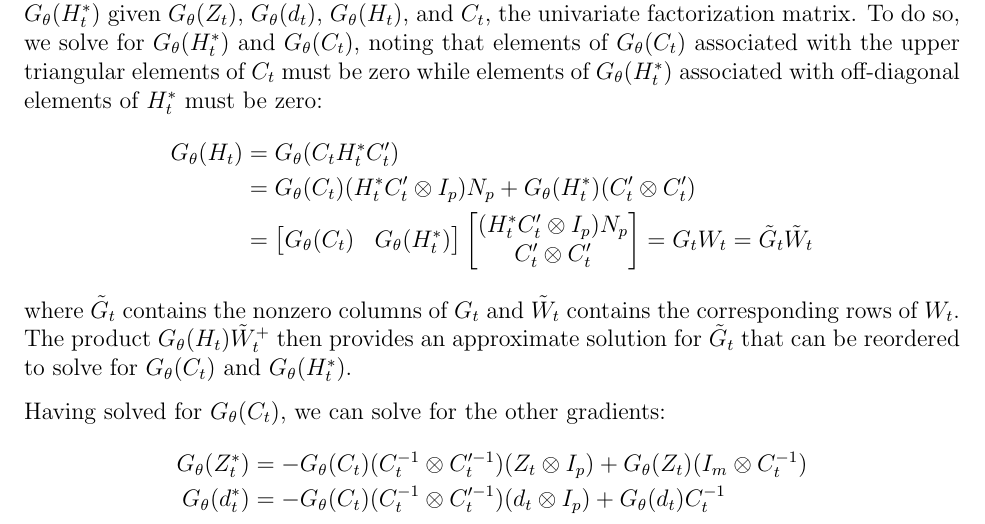
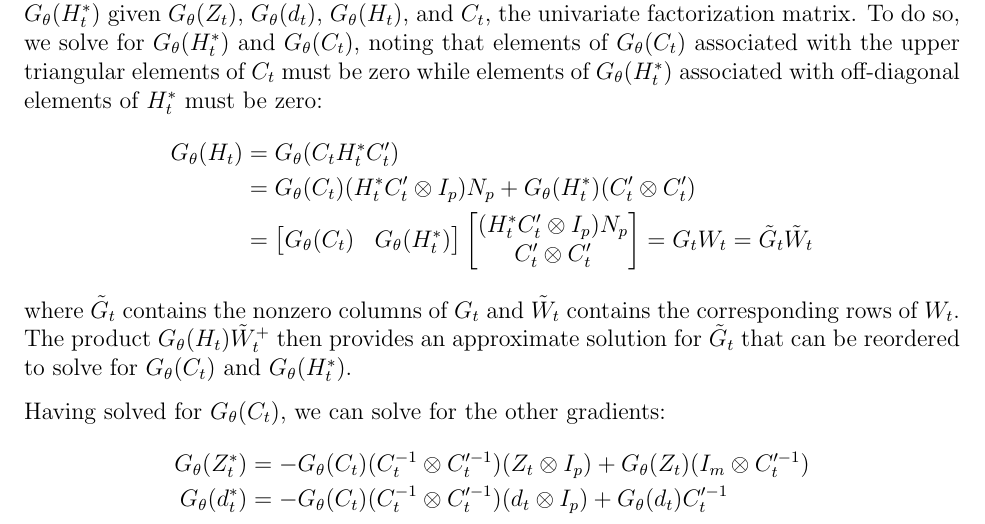
Before and after one commit to davidakelley/MFSS, a LaTeX document (docs/MFSS_Estimation_Methods.tex): part of page 9 of 11, cut so that both start at the same text. Compiled offline with pdfLaTeX.

Commit message:
Typo correction in estimation methods writeup. Various cleanup.

```diff
--- a/docs/MFSS_Estimation_Methods.tex
+++ b/docs/MFSS_Estimation_Methods.tex
@@ -372,8 +372,8 @@
 
 	Having solved for $\Gt(C_t)$, we can solve for the other gradients:
 	\begin{align*}
-	\Gt(Z_t^*) &= -\Gt(C_t)(C_t^{-1} \otimes C_t^{\prime-1})(Z_t \otimes I_p) + \Gt(Z_t)(I_m \otimes C_t^{-1}) \\
-	\Gt(d_t^*) &= -\Gt(C_t)(C_t^{-1} \otimes C_t^{\prime-1})(d_t \otimes I_p) + \Gt(d_t)C_t^{-1}
+	\Gt(Z_t^*) &= -\Gt(C_t)(C_t^{-1} \otimes C_t^{\prime-1})(Z_t \otimes I_p) + \Gt(Z_t)(I_m \otimes C_t^{\prime-1}) \\
+	\Gt(d_t^*) &= -\Gt(C_t)(C_t^{-1} \otimes C_t^{\prime-1})(d_t \otimes I_p) + \Gt(d_t)C_t^{\prime-1}
 	\end{align*}
 
 \newpage
```
Also changed, not shown: docs/MFSS_Estimation_Methods.pdf, 3 other files.
